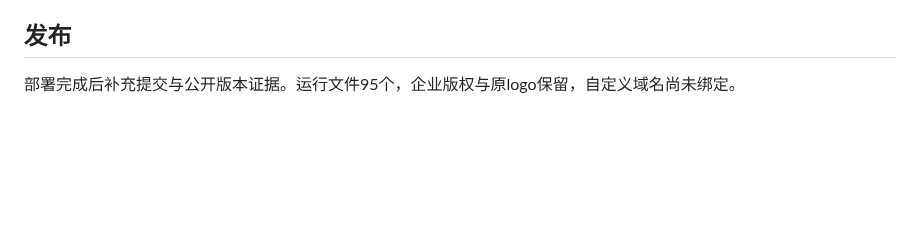
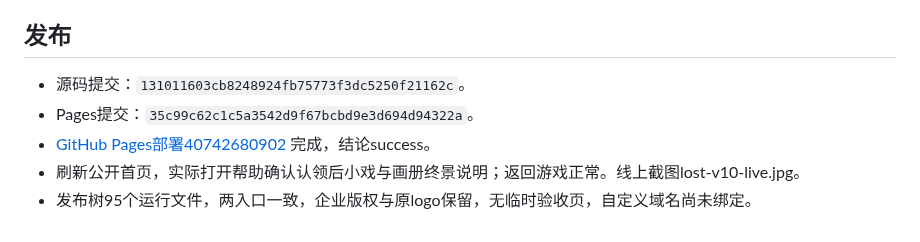
Before and after one commit to zhangshuaibo1/tougaigu, a Markdown page: docs/QA-v10.md, the part around the change. Drawn GitHub-style; blank space fills up the shorter version.

Commit message:
Record v10 public deployment verification

```diff
--- a/docs/QA-v10.md
+++ b/docs/QA-v10.md
@@ -31,4 +31,8 @@
 
 ## 发布
 
-部署完成后补充提交与公开版本证据。运行文件95个，企业版权与原logo保留，自定义域名尚未绑定。
+- 源码提交：`131011603cb8248924fb75773f3dc5250f21162c`。
+- Pages提交：`35c99c62c1c5a3542d9f67bcbd9e3d694d94322a`。
+- [GitHub Pages部署40742680902](https://github.com/zhangshuaibo1/tougaigu/actions/runs/40742680902) 完成，结论success。
+- 刷新公开首页，实际打开帮助确认认领后小戏与画册终景说明；返回游戏正常。线上截图lost-v10-live.jpg。
+- 发布树95个运行文件，两入口一致，企业版权与原logo保留，无临时验收页，自定义域名尚未绑定。
```
Also changed, not shown: docs/lost-v10-live.jpg (added).
